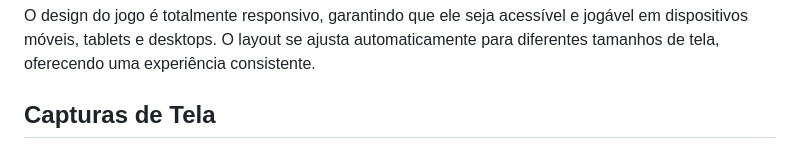
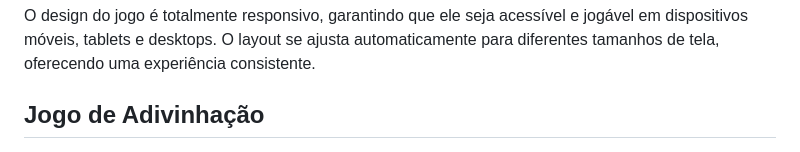
Before and after one commit to marconesdb/JogodeAdivinha-o, a Markdown page: Readme.md, the part around the change. Rendered like a GitHub page.

Commit message:
Add de nome Jogo de Adivinhação

```diff
--- a/Readme.md
+++ b/Readme.md
@@ -59,7 +59,7 @@ git clone https://github.com/seu-usuario/jogo-adivinhacao.git
 
 O design do jogo é totalmente responsivo, garantindo que ele seja acessível e jogável em dispositivos móveis, tablets e desktops. O layout se ajusta automaticamente para diferentes tamanhos de tela, oferecendo uma experiência consistente.
 
-## Capturas de Tela
+## Jogo de Adivinhação
 
 ![Preview - Jogo de Adivinhação](./Preview.png)
 
```
